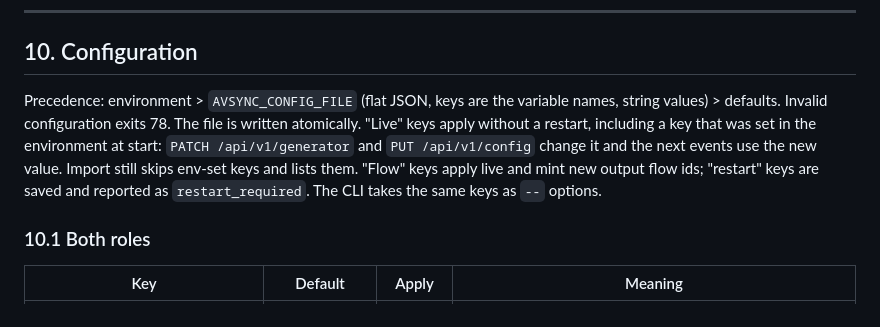
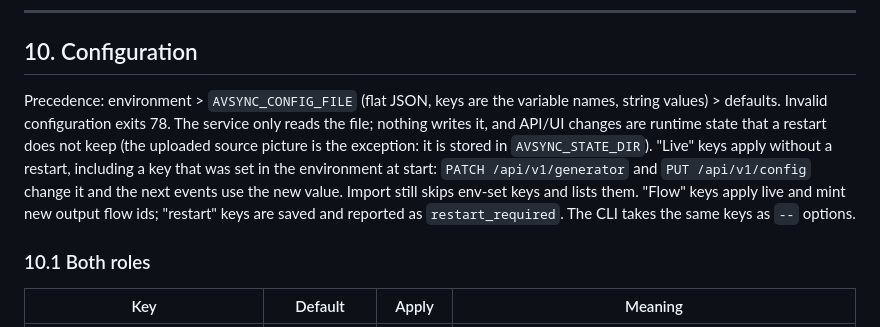
Before and after one commit to LeeO86/mxl-avsync, a Markdown page: SPECIFICATION.md, the part around the change. GitHub-like rendering.

```diff
--- a/SPECIFICATION.md
+++ b/SPECIFICATION.md
@@ -479,7 +479,7 @@ mxl-avsync analyze rec.mov
 
 ## 10. Configuration
 
-Precedence: environment > `AVSYNC_CONFIG_FILE` (flat JSON, keys are the variable names, string values) > defaults. Invalid configuration exits 78. The file is written atomically. "Live" keys apply without a restart, including a key that was set in the environment at start: `PATCH /api/v1/generator` and `PUT /api/v1/config` change it and the next events use the new value. Import still skips env-set keys and lists them. "Flow" keys apply live and mint new output flow ids; "restart" keys are saved and reported as `restart_required`. The CLI takes the same keys as `--` options.
+Precedence: environment > `AVSYNC_CONFIG_FILE` (flat JSON, keys are the variable names, string values) > defaults. Invalid configuration exits 78. The service only reads the file; nothing writes it, and API/UI changes are runtime state that a restart does not keep (the uploaded source picture is the exception: it is stored in `AVSYNC_STATE_DIR`). "Live" keys apply without a restart, including a key that was set in the environment at start: `PATCH /api/v1/generator` and `PUT /api/v1/config` change it and the next events use the new value. Import still skips env-set keys and lists them. "Flow" keys apply live and mint new output flow ids; "restart" keys are saved and reported as `restart_required`. The CLI takes the same keys as `--` options.
 
 ### 10.1 Both roles
 
```
Also changed, not shown: CHANGELOG.md (+1 -0 lines), docs/release-notes-2.0.1.md (added, +67 -0 lines).
